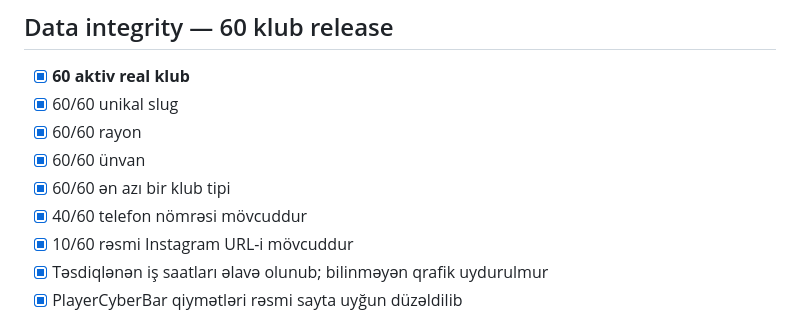
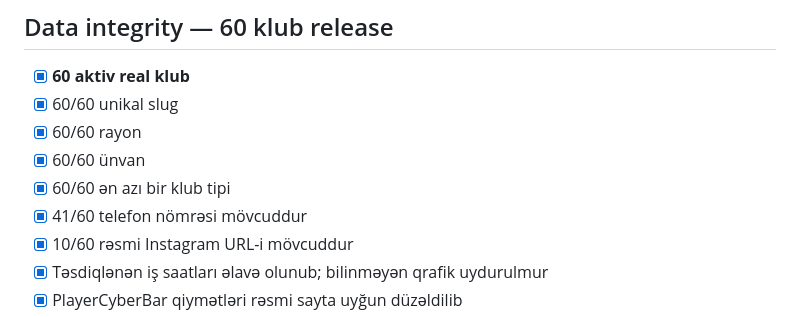
Before and after one commit to bosYer1/sinaq, a Markdown page: LAUNCH_CHECKLIST.md, the part around the change. GitHub-like rendering.

Commit message:
docs: sync final phone coverage count

```diff
--- a/LAUNCH_CHECKLIST.md
+++ b/LAUNCH_CHECKLIST.md
@@ -96,7 +96,7 @@
 - [x] 60/60 rayon
 - [x] 60/60 ünvan
 - [x] 60/60 ən azı bir klub tipi
-- [x] 40/60 telefon nömrəsi mövcuddur
+- [x] 41/60 telefon nömrəsi mövcuddur
 - [x] 10/60 rəsmi Instagram URL-i mövcuddur
 - [x] Təsdiqlənən iş saatları əlavə olunub; bilinməyən qrafik uydurulmur
 - [x] PlayerCyberBar qiymətləri rəsmi sayta uyğun düzəldilib
```
